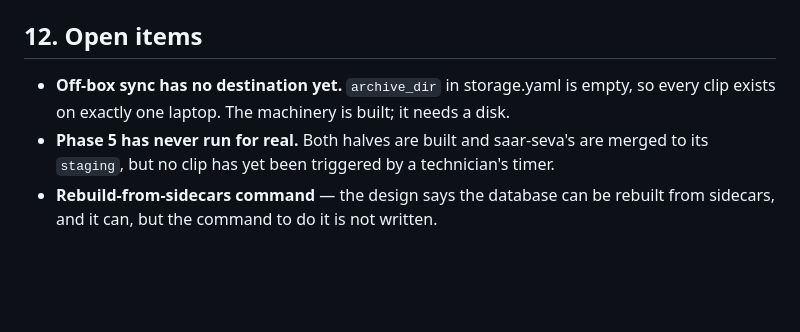
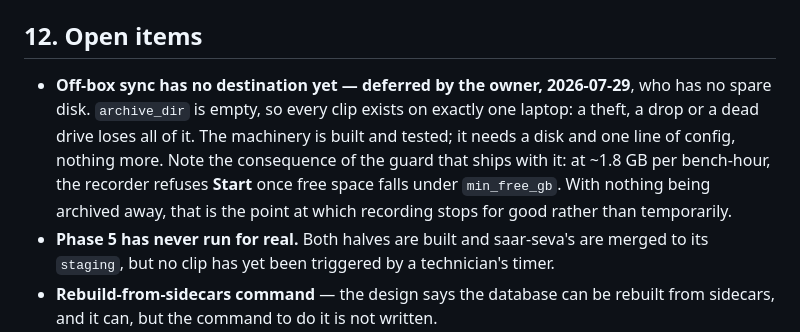
Before and after one commit to arunsinghal-stack/repaircam, a Markdown page: docs/PLAN.md, the part around the change. Drawn GitHub-style; blank space fills up the shorter version.

Commit message:
Record that off-box archiving is deferred, and what that costs
The owner has no spare disk, so archive_dir stays empty for now: every clip
exists on exactly one laptop, and a theft or a dead drive loses all of it. The
machinery is built and tested and needs a disk and one line of config.

Written down alongside it, because the two are now linked: the free-space guard
refuses Start below min_free_gb, and with nothing being archived away that is
the point recording stops for good rather than until the next clear-out.

Co-Authored-By: Claude Opus 5 <noreply@anthropic.com>
Claude-Session: https://claude.ai/code/session_01J52f6kvSAuQiUhuhBQuHyy

```diff
--- a/docs/PLAN.md
+++ b/docs/PLAN.md
@@ -376,8 +376,14 @@ if it ever is, it reads `capturing`, not the button.
 
 ## 12. Open items
 
-- **Off-box sync has no destination yet.** `archive_dir` in storage.yaml is empty, so
-  every clip exists on exactly one laptop. The machinery is built; it needs a disk.
+- **Off-box sync has no destination yet — deferred by the owner, 2026-07-29**, who has no
+  spare disk. `archive_dir` is empty, so every clip exists on exactly one laptop: a theft,
+  a drop or a dead drive loses all of it. The machinery is built and tested; it needs a
+  disk and one line of config, nothing more.
+  Note the consequence of the guard that ships with it: at ~1.8 GB per bench-hour, the
+  recorder refuses **Start** once free space falls under `min_free_gb`. With nothing being
+  archived away, that is the point at which recording stops for good rather than
+  temporarily.
 - **Phase 5 has never run for real.** Both halves are built and saar-seva's are merged
   to its `staging`, but no clip has yet been triggered by a technician's timer.
 - **Rebuild-from-sidecars command** — the design says the database can be rebuilt from
```
